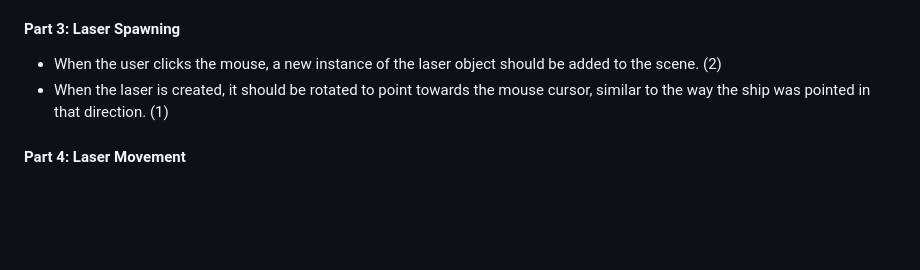
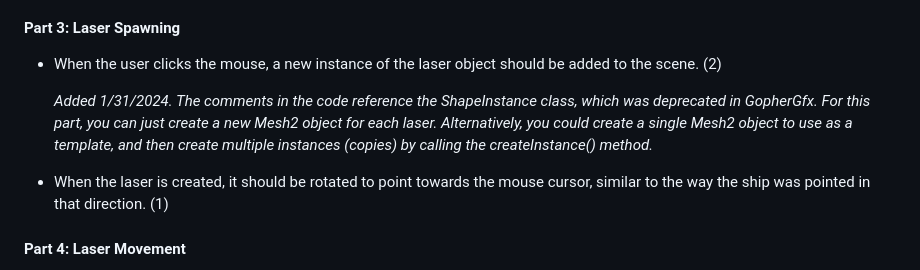
Before and after one commit to CSCI-4611-Spring-2024/Assignments, a Markdown page: Assignment-1/README.md, the part around the change printed below. Drawn GitHub-style; blank space fills up the shorter version.

Commit message:
added note about shapeinstance

```diff
--- a/Assignment-1/README.md
+++ b/Assignment-1/README.md
@@ -75,6 +75,9 @@ This assignment is divided into seven parts.  The provided starter code implemen
 #### Part 3: Laser Spawning
 
 - When the user clicks the mouse, a new instance of the laser object should be added to the scene. (2)
+
+  *Added 1/31/2024. The comments in the code reference the ShapeInstance class, which was deprecated in GopherGfx. For this part, you can just create a new Mesh2 object for each laser. Alternatively, you could create a single Mesh2 object to use as a template, and then create multiple instances (copies) by calling the createInstance() method.*
+
 - When the laser is created, it should be rotated to point towards the mouse cursor, similar to the way the ship was pointed in that direction. (1)
 
 #### Part 4: Laser Movement
```
Also changed, not shown: other parts of Assignment-1/README.md (+1 -1 lines).
